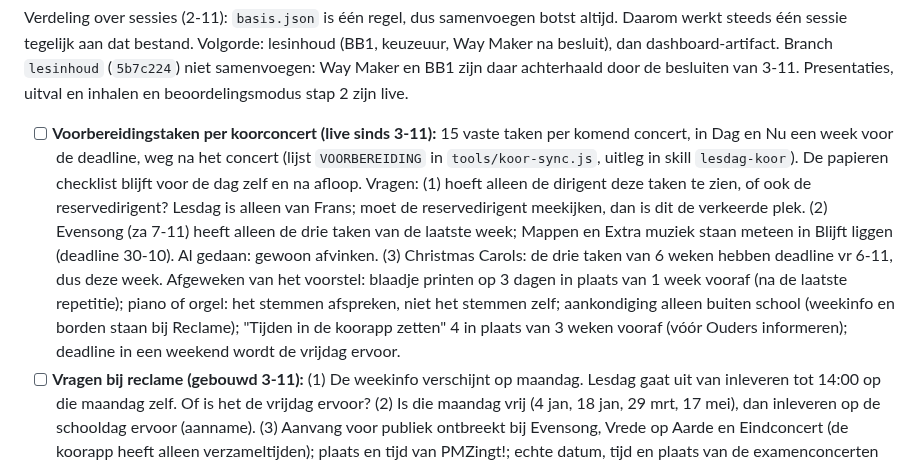
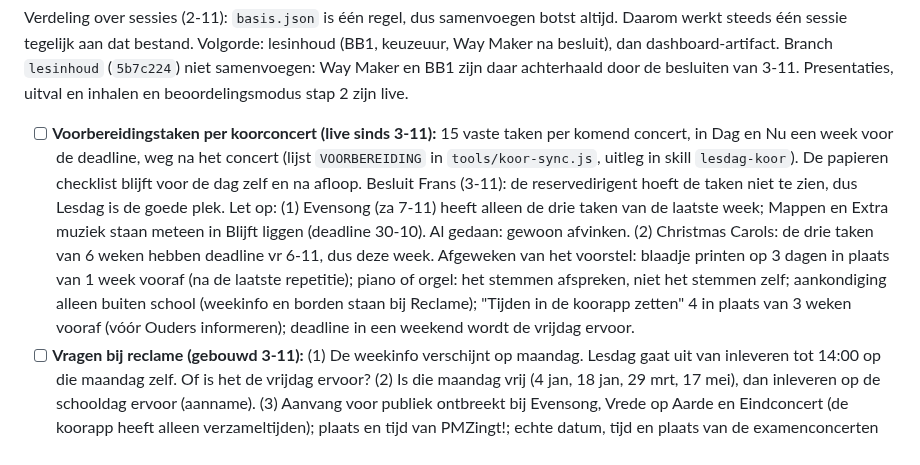
Before and after one commit to fnieuwenhuyzen-rgb/dashboard-docent, a Markdown page: OPEN-PUNTEN.md, the part around the change. Rendered like a GitHub page.

Commit message:
OPEN-PUNTEN: reservedirigent hoeft de koortaken niet te zien
Co-Authored-By: Claude Opus 5.5 <noreply@anthropic.com>

```diff
--- a/OPEN-PUNTEN.md
+++ b/OPEN-PUNTEN.md
@@ -22,7 +22,7 @@ Besluiten Frans (2-11):
 
 Verdeling over sessies (2-11): `basis.json` is één regel, dus samenvoegen botst altijd. Daarom werkt steeds één sessie tegelijk aan dat bestand. Volgorde: lesinhoud (BB1, keuzeuur, Way Maker na besluit), dan dashboard-artifact. Branch `lesinhoud` (`5b7c224`) niet samenvoegen: Way Maker en BB1 zijn daar achterhaald door de besluiten van 3-11. Presentaties, uitval en inhalen en beoordelingsmodus stap 2 zijn live.
 
-- [ ] **Voorbereidingstaken per koorconcert (live sinds 3-11):** 15 vaste taken per komend concert, in Dag en Nu een week voor de deadline, weg na het concert (lijst `VOORBEREIDING` in `tools/koor-sync.js`, uitleg in skill `lesdag-koor`). De papieren checklist blijft voor de dag zelf en na afloop. Vragen: (1) hoeft alleen de dirigent deze taken te zien, of ook de reservedirigent? Lesdag is alleen van Frans; moet de reservedirigent meekijken, dan is dit de verkeerde plek. (2) Evensong (za 7-11) heeft alleen de drie taken van de laatste week; Mappen en Extra muziek staan meteen in Blijft liggen (deadline 30-10). Al gedaan: gewoon afvinken. (3) Christmas Carols: de drie taken van 6 weken hebben deadline vr 6-11, dus deze week. Afgeweken van het voorstel: blaadje printen op 3 dagen in plaats van 1 week vooraf (na de laatste repetitie); piano of orgel: het stemmen afspreken, niet het stemmen zelf; aankondiging alleen buiten school (weekinfo en borden staan bij Reclame); "Tijden in de koorapp zetten" 4 in plaats van 3 weken vooraf (vóór Ouders informeren); deadline in een weekend wordt de vrijdag ervoor.
+- [ ] **Voorbereidingstaken per koorconcert (live sinds 3-11):** 15 vaste taken per komend concert, in Dag en Nu een week voor de deadline, weg na het concert (lijst `VOORBEREIDING` in `tools/koor-sync.js`, uitleg in skill `lesdag-koor`). De papieren checklist blijft voor de dag zelf en na afloop. Besluit Frans (3-11): de reservedirigent hoeft de taken niet te zien, dus Lesdag is de goede plek. Let op: (1) Evensong (za 7-11) heeft alleen de drie taken van de laatste week; Mappen en Extra muziek staan meteen in Blijft liggen (deadline 30-10). Al gedaan: gewoon afvinken. (2) Christmas Carols: de drie taken van 6 weken hebben deadline vr 6-11, dus deze week. Afgeweken van het voorstel: blaadje printen op 3 dagen in plaats van 1 week vooraf (na de laatste repetitie); piano of orgel: het stemmen afspreken, niet het stemmen zelf; aankondiging alleen buiten school (weekinfo en borden staan bij Reclame); "Tijden in de koorapp zetten" 4 in plaats van 3 weken vooraf (vóór Ouders informeren); deadline in een weekend wordt de vrijdag ervoor.
 - [ ] **Vragen bij reclame (gebouwd 3-11):** (1) De weekinfo verschijnt op maandag. Lesdag gaat uit van inleveren tot 14:00 op die maandag zelf. Of is het de vrijdag ervoor? (2) Is die maandag vrij (4 jan, 18 jan, 29 mrt, 17 mei), dan inleveren op de schooldag ervoor (aanname). (3) Aanvang voor publiek ontbreekt bij Evensong, Vrede op Aarde en Eindconcert (de koorapp heeft alleen verzameltijden); plaats en tijd van PMZingt!; echte datum, tijd en plaats van de examenconcerten (nu de datum uit de leergang). Frans kan dit zelf invullen op het tabblad Reclame. (4) De Doelen (18 feb) en Messiah Leiden (12 mrt) staan als excursie: klopt dat, en hoe melden leerlingen zich aan (link of plek, sluitdatum, kosten)? Zingen leerlingen mee in Leiden of luisteren ze? (5) Sing-In (niet van Frans) en Kerstvieringen (18 dec) staan uit. (6) Er staat geen officieel logo in de repo: het bord heeft nu het woordmerk "CSG Prins Maurits". Officiële png in `public/beeld/` zetten?
 - [ ] **Tegenstrijdige bronnen in de beoordelingsmodellen** (2-11 nagekeken in de PTA-pdf's, studiewijzers en leergang):
   - mavo 4 P2: PTA en leergang weging 40, studiewijzer 30%.
```
